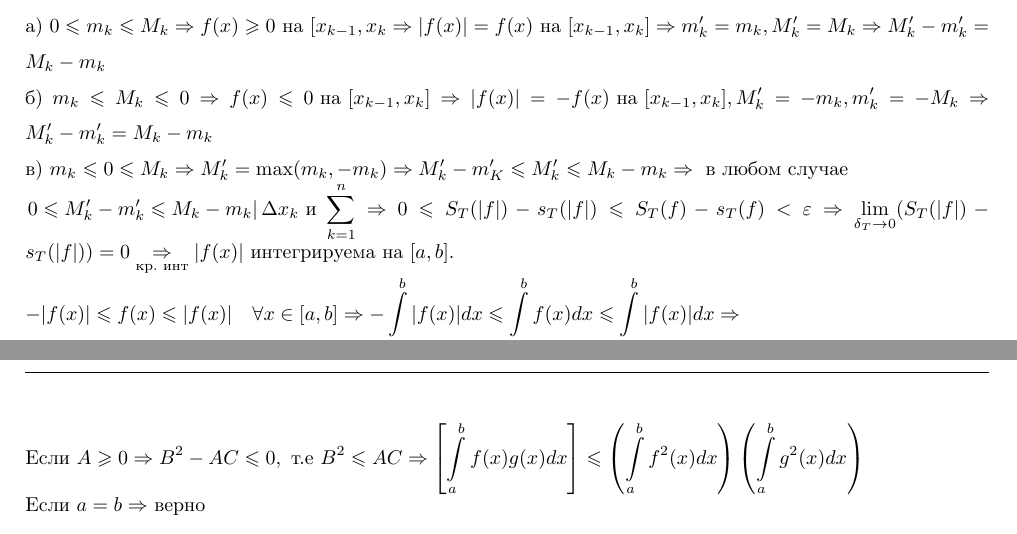
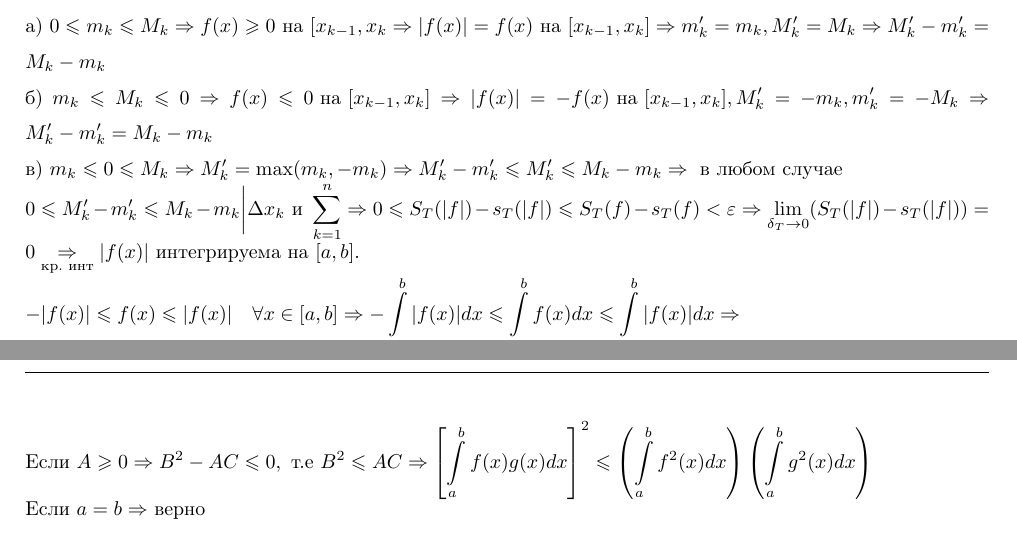
Before and after one commit to Moksimqa/matantex, a LaTeX document (main.tex, which reads preamble.tex, tex/chapter5/lec5.tex): two parts of pages 19 and 20 of 57, joined at a grey line, cut so that both start at the same text. Compiled offline with pdfLaTeX.

Commit message:
some fix

```diff
--- a/preamble.tex
+++ b/preamble.tex
@@ -3,8 +3,9 @@
 
 \usepackage[utf8]{inputenc}
 
-\usepackage[T1]{fontenc}
+\usepackage[T2A]{fontenc}
 \usepackage{textcomp}
+
 \usepackage[russian]{babel}
 \usepackage{url}
 \usepackage{graphicx}
--- a/tex/chapter5/lec5.tex
+++ b/tex/chapter5/lec5.tex
@@ -70,7 +70,7 @@
     \end{align*}
     \noindent а) $0\leqslant m_{k}\leqslant M_{k}\implies f(x)\geqslant 0 \text{ на }[x_{k-1},x_{k}\implies|f(x)|=f(x) \text{ на }[x_{k-1},x_{k}]\implies m'_{k}=m_{k},M_{k}'=M_{k}\implies M_{k}'-m_{k}'=M_{k}-m_{k}$\\
     б) $m_{k}\leqslant M_{k}\leqslant 0 \implies f(x)\leqslant 0 \text{ на }[x_{k-1},x_{k}]\implies |f(x)| = -f(x) \text{ на }[x_{k-1},x_{k}],M_{k}'=-m_{k},m_{k}'=-M_{k}\implies M_{k}'-m_{k}'=M_{k}-m_{k}$\\
-    в) $m_{k}\leqslant 0\leqslant M_{k}\implies M_{k}'=\max(m_{k},-m_{k})\implies M_{k}'-m_{K}'\leqslant M_{k}'\leqslant M_{k}-m_{k}\implies\text{ в любом случае } \\ \left.0\leqslant M_{k}'-m_{k}'\leqslant M_{k}-m_{k}\right| \Delta x_{k} \text{ и } \sum_{k=1}^{n}\implies 0\leqslant S_{T}(|f|)-s_{T}(|f|)\leqslant S_{T}(f)-s_{T}(f)<\varepsilon\implies\lim\limits_{\delta_{T}\to 0}(S_{T}(|f|)-s_{T}(|f|))=0\underset{\text{кр. инт}}{\implies} |f(x)| \text{ интегрируема на }[a,b]. $\\
+    в) $m_{k}\leqslant 0\leqslant M_{k}\implies M_{k}'=\max(m_{k},-m_{k})\implies M_{k}'-m_{k}'\leqslant M_{k}'\leqslant M_{k}-m_{k}\implies\text{ в любом случае } \\ 0\leqslant M_{k}'-m_{k}'\leqslant M_{k}-m_{k}\bigg| \Delta x_{k} \text{ и } \sum_{k=1}^{n}\implies 0\leqslant S_{T}(|f|)-s_{T}(|f|)\leqslant S_{T}(f)-s_{T}(f)<\varepsilon\implies\lim\limits_{\delta_{T}\to 0}(S_{T}(|f|)-s_{T}(|f|))=0\underset{\text{кр. инт}}{\implies} |f(x)| \text{ интегрируема на }[a,b]. $\\
     $-|f(x)|\leqslant f(x)\leqslant |f(x)| \quad\forall x\in[a,b]\implies -\int\limits_{a  }^{b    } |f(x)|dx\leqslant \int\limits_{a }^{b    } f(x)dx\leqslant \int\limits_{a }^{b    } |f(x)|dx\implies \\ \implies \left| \int\limits_{a }^{b    } f(x)dx\right|\leqslant \int\limits_{a    }^{b    } |f(x)|dx$
     \\ Если $a>b\implies \left|\int\limits_{a    }^{b    } f(x)dx\right|\leqslant \left| \int\limits_{a   }^{b    } |f(x)|dx\right|$
 \end{proof}
@@ -82,7 +82,7 @@
     Пусть $a<b$.\\
     Рассмотрим $\varphi(\lambda)=\int\limits_{a    }^{b    } (\lambda f(x)+g(x))^{2}=\lambda^{2}\underbrace{\int\limits_{a    }^{b    } f^{2}(x)dx}_{=A}+2\lambda\underbrace{\int\limits_{a    }^{b    } f(x)g(x)dx}_{=B}+\underbrace{\int\limits_{a    }^{b    } g^{2}(x)dx}_{=C}=A\lambda^{2}+2B\lambda+C$\\
     Если $A=0\implies B=0\implies B^{2}\leqslant AC$\\
-    Если $A\geqslant 0 \implies B^{2} -AC\leqslant 0,\text{ т.е } B^{2}\leqslant AC\implies \left[\int\limits_{a }^{b    } f(x)g(x)dx\right]\leqslant \left(\int\limits_{a   }^{b    } f^{2}(x)dx\right)\left(\int\limits_{a   }^{b    } g^{2}(x)dx\right)$\\
+    Если $A\geqslant 0 \implies B^{2} -AC\leqslant 0,\text{ т.е } B^{2}\leqslant AC\implies \left[\int\limits_{a }^{b    } f(x)g(x)dx\right]^{2}\leqslant \left(\int\limits_{a   }^{b    } f^{2}(x)dx\right)\left(\int\limits_{a   }^{b    } g^{2}(x)dx\right)$\\
     Если $a=b\implies$ верно\\
     Если $a>b\implies$ верно
 \end{proof}
```
Also changed, not shown: tex/chapter6/lec6.tex (+1 -1 lines), main.pdf, tex/chapter5/lec5.tex (2 more changed lines), 4 other files.
